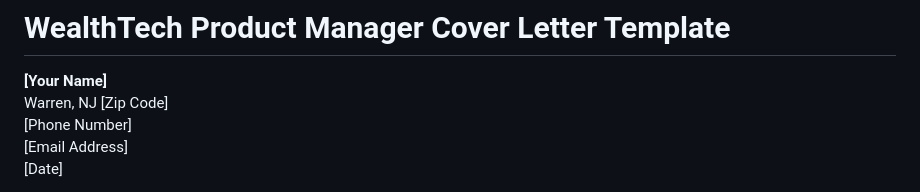
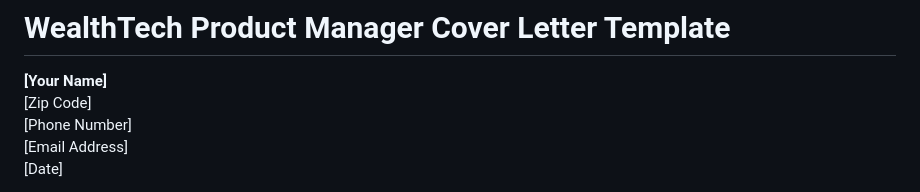
Before and after one commit to elithaxxor/auto_applyer, a Markdown page: wealthtech-pm-cover.md, the part around the change. GitHub-like rendering.

```diff
--- a/wealthtech-pm-cover.md
+++ b/wealthtech-pm-cover.md
@@ -1,7 +1,7 @@
 # WealthTech Product Manager Cover Letter Template
 
 **[Your Name]**
-Warren, NJ [Zip Code]
+ [Zip Code]
 [Phone Number]
 [Email Address]
 [Date]
```
